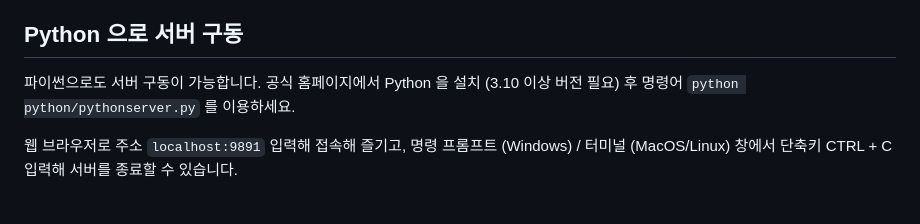
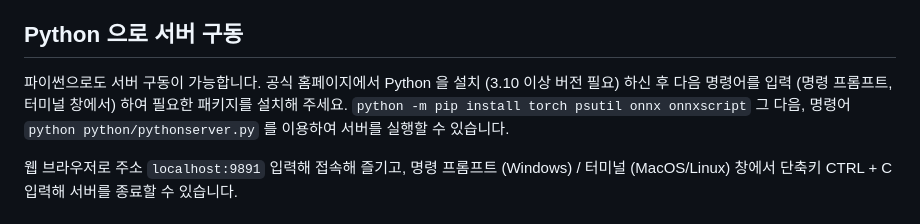
Before and after one commit to HJOW/puyow, a Markdown page: README.md, the part around the change. Drawn GitHub-style.

Commit message:
README 수정

```diff
--- a/README.md
+++ b/README.md
@@ -97,8 +97,10 @@ Bun (https://bun.com/) 을 사용하여 서버 구동을 더 빠르게 진행할
 ## Python 으로 서버 구동
 
 파이썬으로도 서버 구동이 가능합니다.
-공식 홈페이지에서 Python 을 설치 (3.10 이상 버전 필요) 후
-명령어 `python python/pythonserver.py` 를 이용하세요.
+공식 홈페이지에서 Python 을 설치 (3.10 이상 버전 필요) 하신 후
+다음 명령어를 입력 (명령 프롬프트, 터미널 창에서) 하여 필요한 패키지를 설치해 주세요.
+`python -m pip install torch psutil onnx onnxscript`
+그 다음, 명령어 `python python/pythonserver.py` 를 이용하여 서버를 실행할 수 있습니다.
 
 웹 브라우저로 주소 `localhost:9891` 입력해 접속해 즐기고,
 명령 프롬프트 (Windows) / 터미널 (MacOS/Linux) 창에서 단축키 CTRL + C 입력해 서버를 종료할 수 있습니다.
```
